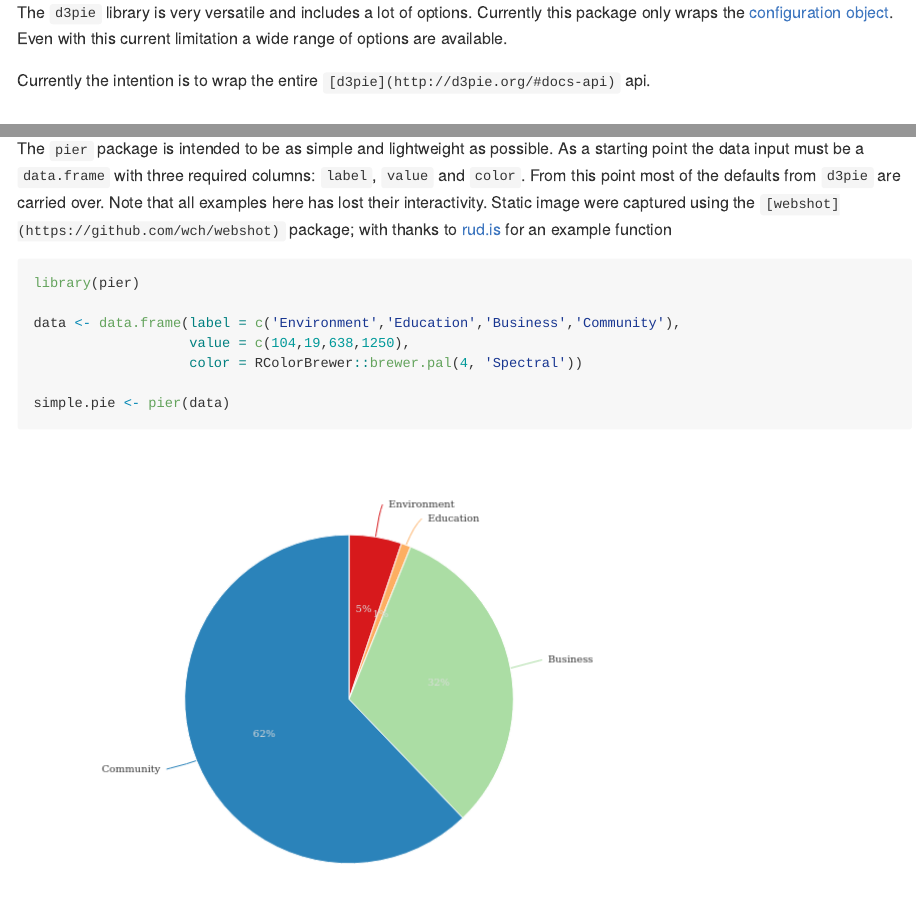
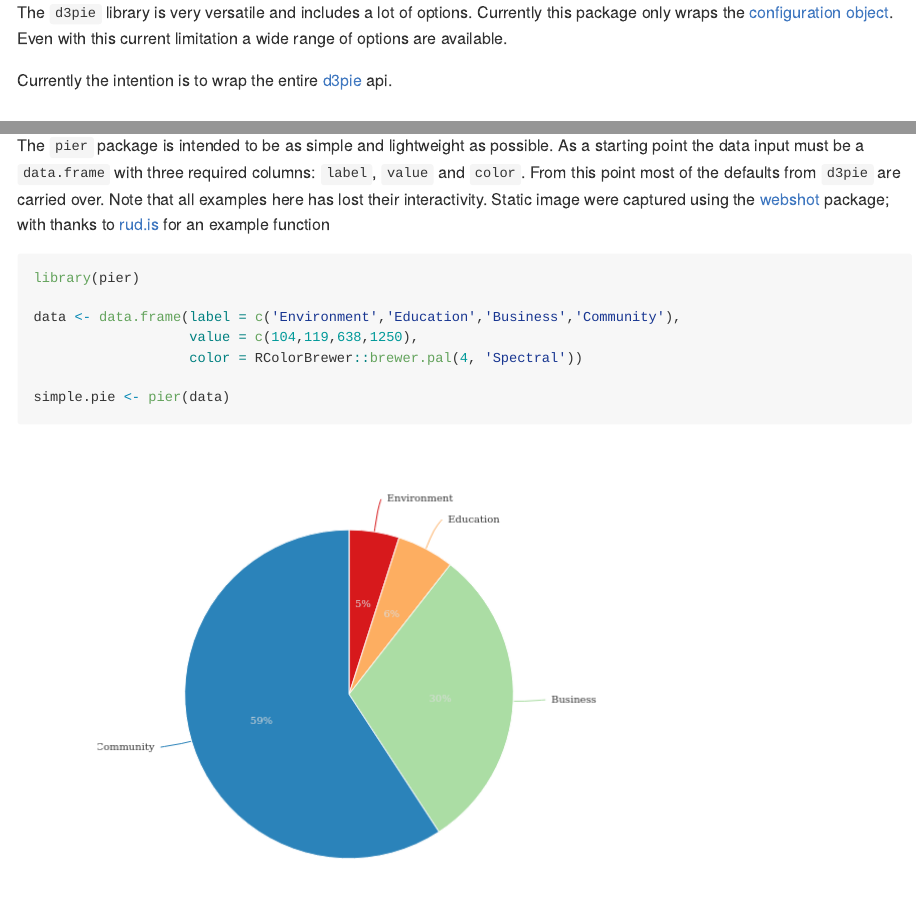
Before and after one commit to mrjoh3/pier, an R Markdown document (README.Rmd): the page in a window 1100 px wide, from 230 px down, and a second part further down, joined at a grey line. The pictures show the output file README.md that the author committed with the source, drawn offline in the style of GitHub.

Commit message:
cleaned up some links updated images

````diff
--- a/README.Rmd
+++ b/README.Rmd
@@ -45,7 +45,7 @@ The `pier` package (pronounced pie-r) is a wrapper, or [htmlwidget](http://www.h
 
 The `d3pie` library is very versatile and includes a lot of options. Currently this package only wraps the [configuration object](http://d3pie.org/#docs-configuration). Even with this current limitation a wide range of options are available.
 
-Currently the intention is to wrap the entire `[d3pie](http://d3pie.org/#docs-api)` api.
+Currently the intention is to wrap the entire [d3pie](http://d3pie.org/#docs-api) api.
 
 
 
@@ -62,14 +62,14 @@ devtools::install_github("mrjoh3/pier")
 
 ## Usage
 
-The `pier` package is intended to be as simple and lightweight as possible. As a starting point the data input must be a `data.frame` with three required columns: `label`, `value` and `color`. From this point most of the defaults from `d3pie` are carried over. Note that all examples here has lost their interactivity. Static image were captured using the `[webshot](https://github.com/wch/webshot)` package; with thanks to [rud.is](https://rud.is/b/2016/03/04/capturing-wild-widgets-with-webshot/) for an example function
+The `pier` package is intended to be as simple and lightweight as possible. As a starting point the data input must be a `data.frame` with three required columns: `label`, `value` and `color`. From this point most of the defaults from `d3pie` are carried over. Note that all examples here has lost their interactivity. Static image were captured using the [webshot](https://github.com/wch/webshot) package; with thanks to [rud.is](https://rud.is/b/2016/03/04/capturing-wild-widgets-with-webshot/) for an example function
 
 ```{r data, warning=FALSE, message=FALSE, fig.align='center'}
 
 library(pier)
 
 data <- data.frame(label = c('Environment','Education','Business','Community'),
-                   value = c(104,19,638,1250),
+                   value = c(104,119,638,1250),
                    color = RColorBrewer::brewer.pal(4, 'Spectral'))
 
 simple.pie <- pier(data)
````
Also changed, not shown: README.md, img/file23551dece461.png (deleted), img/file23552cfb576e.png (deleted), img/file2537453fe8f4.png (added), img/file25375075c55a.png (added).
